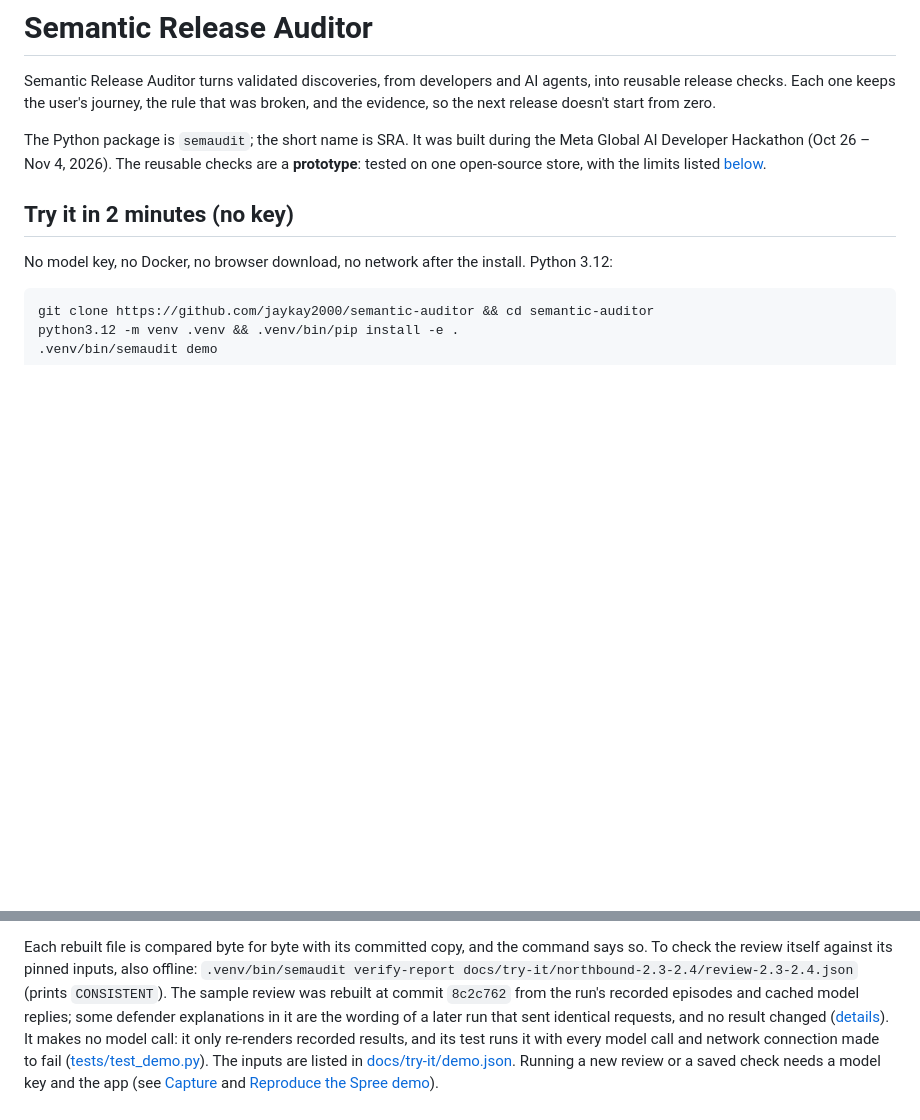
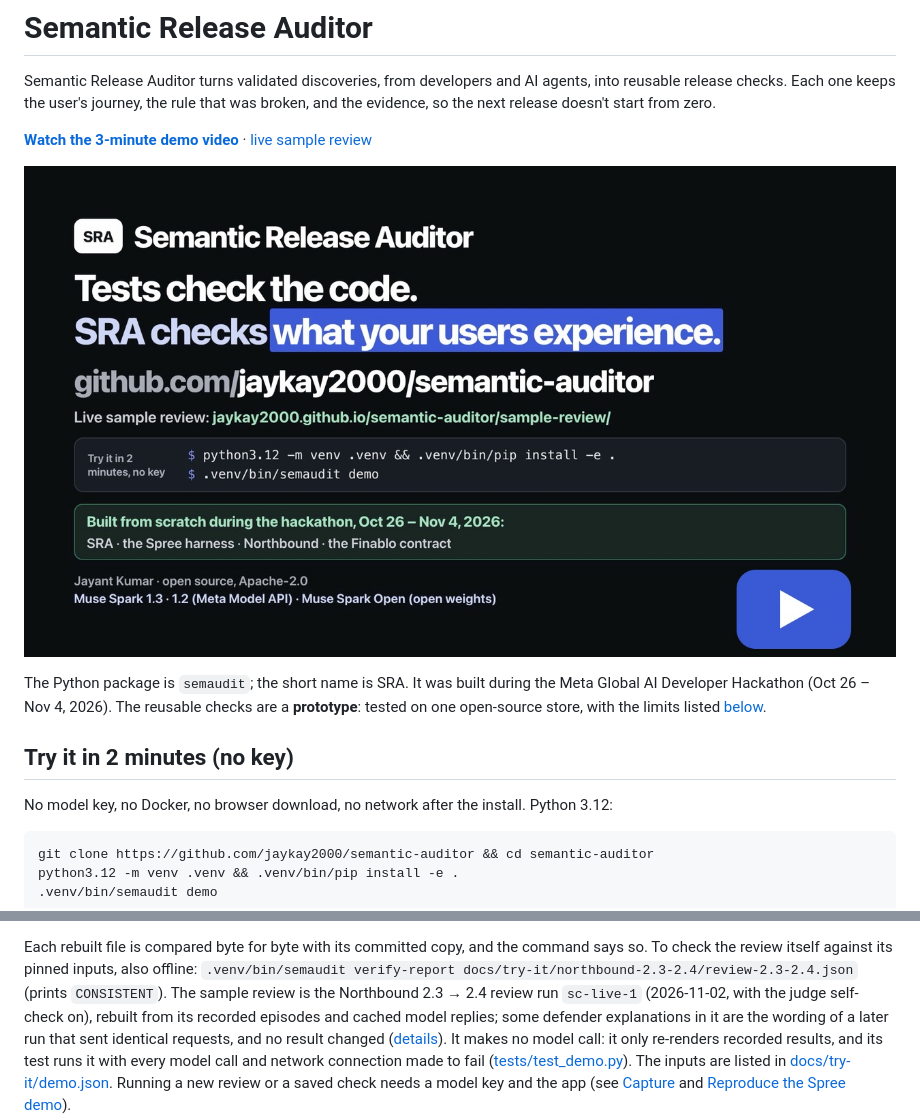
Before and after one commit to jaykay2000/semantic-auditor, a Markdown page: README.md, 2 parts joined by grey strips. GitHub-like rendering; pictures changed too: docs/video-thumbnail.jpg (added); blank space fills up the shorter version.

```diff
--- a/README.md
+++ b/README.md
@@ -3,6 +3,10 @@
 Semantic Release Auditor turns validated discoveries, from developers and AI agents, into reusable release checks.
 Each one keeps the user's journey, the rule that was broken, and the evidence, so the next release doesn't start
 from zero.
+
+**[Watch the 3-minute demo video](https://youtu.be/qUd4R_XNhvg)** · [live sample review](https://jaykay2000.github.io/semantic-auditor/sample-review/)
+
+[![Demo video: Tests check the code. SRA checks what your users experience.](docs/video-thumbnail.jpg)](https://youtu.be/qUd4R_XNhvg)
 
 The Python package is `semaudit`; the short name is SRA. It was built during the Meta Global AI Developer Hackathon
 (Oct 26 – Nov 4, 2026). The reusable checks are a **prototype**: tested on one open-source store, with the limits
@@ -27,9 +31,9 @@ It rebuilds two pages from files committed in this repo and prints where they we
 Each rebuilt file is compared byte for byte with its committed copy, and the command says so. To check the review
 itself against its pinned inputs, also offline:
 `.venv/bin/semaudit verify-report docs/try-it/northbound-2.3-2.4/review-2.3-2.4.json` (prints `CONSISTENT`). The
-sample review was rebuilt at commit `8c2c762` from the run's recorded episodes and cached model replies; some
-defender explanations in it are the wording of a later run that sent identical requests, and no result changed
-([details](docs/try-it/README.md)). It makes no model
+sample review is the Northbound 2.3 → 2.4 review run `sc-live-1` (2026-11-02, with the judge self-check on), rebuilt
+from its recorded episodes and cached model replies; some defender explanations in it are the wording of a later run
+that sent identical requests, and no result changed ([details](docs/try-it/README.md)). It makes no model
 call: it only re-renders recorded results, and its test runs it with every model call and network connection made to
 fail ([tests/test_demo.py](tests/test_demo.py)). The inputs are listed in
 [docs/try-it/demo.json](docs/try-it/demo.json). Running a new review or a saved check needs a model key and the app
```
Also changed, not shown: HACKATHON.md (+12 -11 lines).
